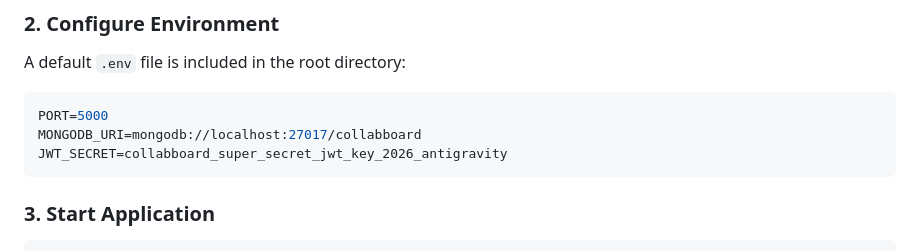
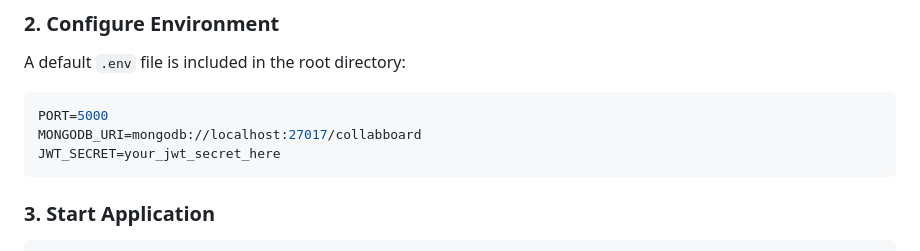
Before and after one commit to Ravi-yadav06/collabboard, a Markdown page: README.md, the part around the change. GitHub-like rendering.

````diff
--- a/README.md
+++ b/README.md
@@ -79,7 +79,7 @@ A default `.env` file is included in the root directory:
 ```env
 PORT=5000
 MONGODB_URI=mongodb://localhost:27017/collabboard
-JWT_SECRET=collabboard_super_secret_jwt_key_2026_antigravity
+JWT_SECRET=your_jwt_secret_here
 ```
 
 ### 3. Start Application
````
